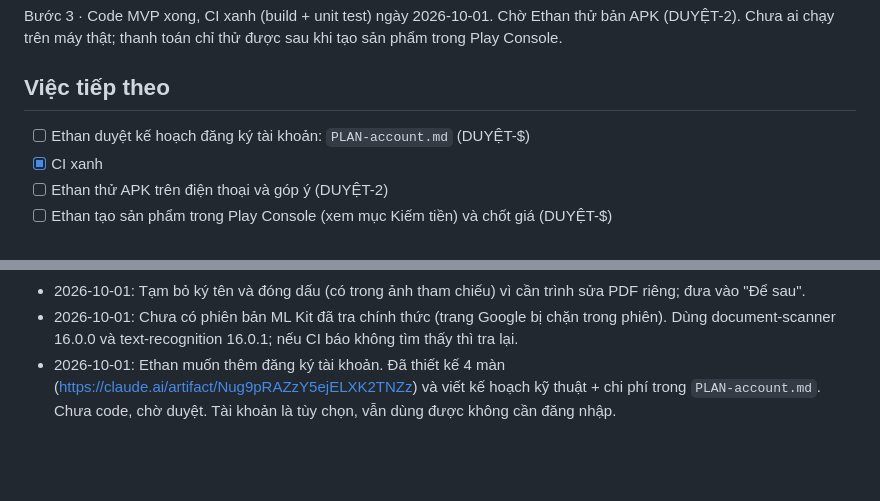
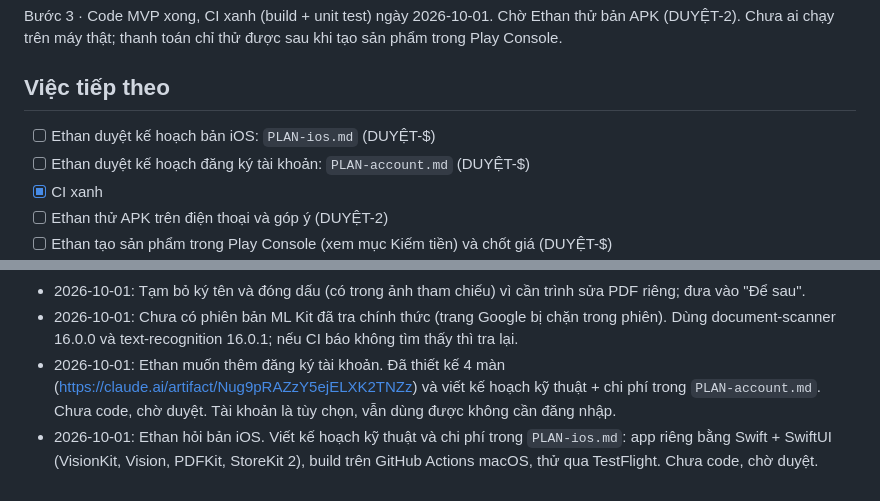
Before and after one commit to nguyentranminhnhat3536-gif/howtogetapp, a Markdown page: apps/snap-sheet/APP.md, 2 parts joined by grey strips. Drawn GitHub-style; blank space fills up the shorter version.

Commit message:
snap-sheet: kế hoạch kỹ thuật và chi phí cho bản iOS (chờ duyệt)
Co-Authored-By: Claude Opus 5.5 <noreply@anthropic.com>
Claude-Session: https://claude.ai/code/session_01R6DHkVTWP8RRpFh5nm5Bh1

```diff
--- a/apps/snap-sheet/APP.md
+++ b/apps/snap-sheet/APP.md
@@ -13,6 +13,7 @@
 Bước 3 · Code MVP xong, CI xanh (build + unit test) ngày 2026-10-01. Chờ Ethan thử bản APK (DUYỆT-2). Chưa ai chạy trên máy thật; thanh toán chỉ thử được sau khi tạo sản phẩm trong Play Console.
 
 ## Việc tiếp theo
+- [ ] Ethan duyệt kế hoạch bản iOS: `PLAN-ios.md` (DUYỆT-$)
 - [ ] Ethan duyệt kế hoạch đăng ký tài khoản: `PLAN-account.md` (DUYỆT-$)
 - [x] CI xanh
 - [ ] Ethan thử APK trên điện thoại và góp ý (DUYỆT-2)
@@ -105,3 +106,4 @@ Giao diện theo Scan Design System (https://claude.ai/artifact/UzxZzBwaCYBTAcHr
 - 2026-10-01: Tạm bỏ ký tên và đóng dấu (có trong ảnh tham chiếu) vì cần trình sửa PDF riêng; đưa vào "Để sau".
 - 2026-10-01: Chưa có phiên bản ML Kit đã tra chính thức (trang Google bị chặn trong phiên). Dùng document-scanner 16.0.0 và text-recognition 16.0.1; nếu CI báo không tìm thấy thì tra lại.
 - 2026-10-01: Ethan muốn thêm đăng ký tài khoản. Đã thiết kế 4 màn (https://claude.ai/artifact/Nug9pRAZzY5ejELXK2TNZz) và viết kế hoạch kỹ thuật + chi phí trong `PLAN-account.md`. Chưa code, chờ duyệt. Tài khoản là tùy chọn, vẫn dùng được không cần đăng nhập.
+- 2026-10-01: Ethan hỏi bản iOS. Viết kế hoạch kỹ thuật và chi phí trong `PLAN-ios.md`: app riêng bằng Swift + SwiftUI (VisionKit, Vision, PDFKit, StoreKit 2), build trên GitHub Actions macOS, thử qua TestFlight. Chưa code, chờ duyệt.
```
Also changed, not shown: apps/snap-sheet/PLAN-ios.md (added, +81 -0 lines).
